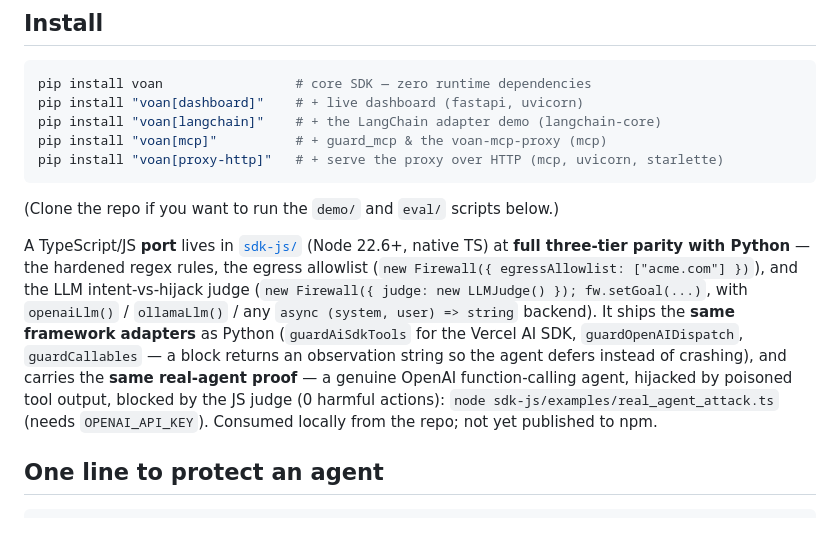
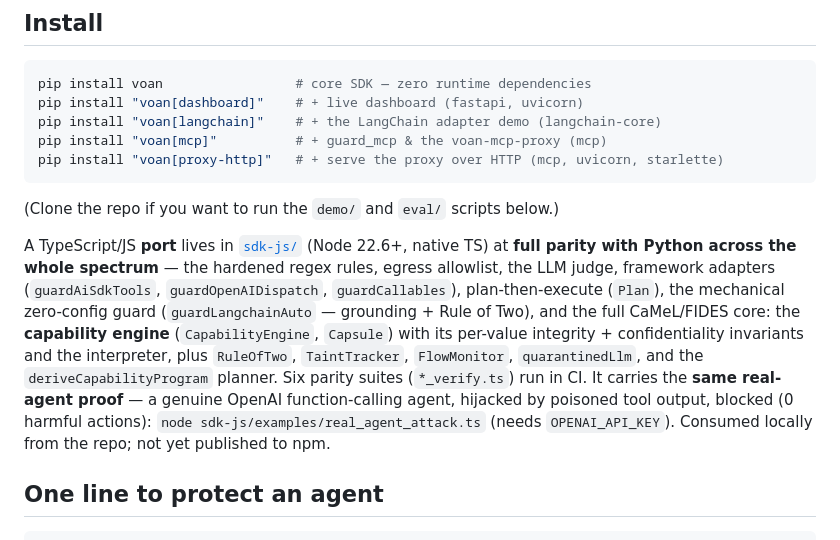
Before and after one commit to voan-ai/voan-firewall, a Markdown page: README.md, the part around the change. Drawn GitHub-style.

Commit message:
docs: README JS note -> full parity across the spectrum (capability engine included)

```diff
--- a/README.md
+++ b/README.md
@@ -116,15 +116,16 @@ pip install "voan[proxy-http]"   # + serve the proxy over HTTP (mcp, uvicorn, st
 (Clone the repo if you want to run the `demo/` and `eval/` scripts below.)
 
 A TypeScript/JS **port** lives in [`sdk-js/`](sdk-js/) (Node 22.6+, native TS) at
-**full three-tier parity with Python** — the hardened regex rules, the egress
-allowlist (`new Firewall({ egressAllowlist: ["acme.com"] })`), and the LLM
-intent-vs-hijack judge (`new Firewall({ judge: new LLMJudge() }); fw.setGoal(...)`,
-with `openaiLlm()` / `ollamaLlm()` / any `async (system, user) => string` backend).
-It ships the **same framework adapters** as Python (`guardAiSdkTools` for the
-Vercel AI SDK, `guardOpenAIDispatch`, `guardCallables` — a block returns an
-observation string so the agent defers instead of crashing), and carries the
-**same real-agent proof** — a genuine OpenAI function-calling agent, hijacked by
-poisoned tool output, blocked by the JS judge (0 harmful actions):
+**full parity with Python across the whole spectrum** — the hardened regex rules,
+egress allowlist, the LLM judge, framework adapters (`guardAiSdkTools`,
+`guardOpenAIDispatch`, `guardCallables`), plan-then-execute (`Plan`), the mechanical
+zero-config guard (`guardLangchainAuto` — grounding + Rule of Two), and the full
+CaMeL/FIDES core: the **capability engine** (`CapabilityEngine`, `Capsule`) with its
+per-value integrity + confidentiality invariants and the interpreter, plus
+`RuleOfTwo`, `TaintTracker`, `FlowMonitor`, `quarantinedLlm`, and the
+`deriveCapabilityProgram` planner. Six parity suites (`*_verify.ts`) run in CI. It
+carries the **same real-agent proof** — a genuine OpenAI function-calling agent,
+hijacked by poisoned tool output, blocked (0 harmful actions):
 `node sdk-js/examples/real_agent_attack.ts` (needs `OPENAI_API_KEY`). Consumed
 locally from the repo; not yet published to npm.
 
```
